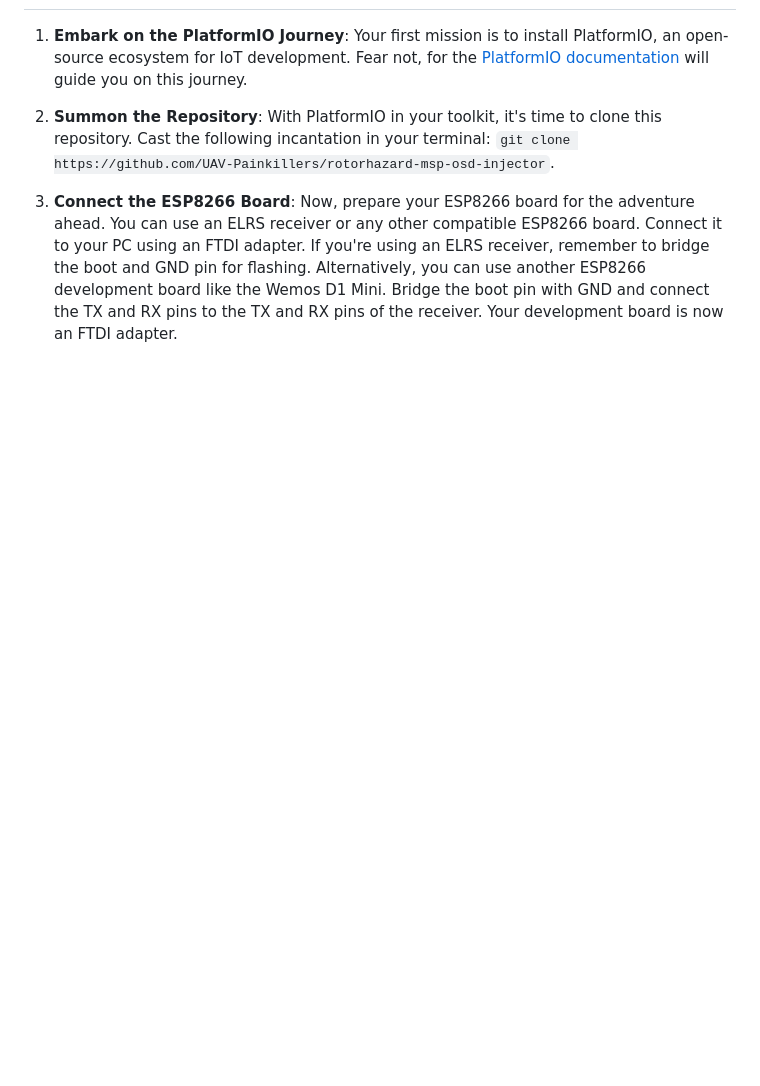
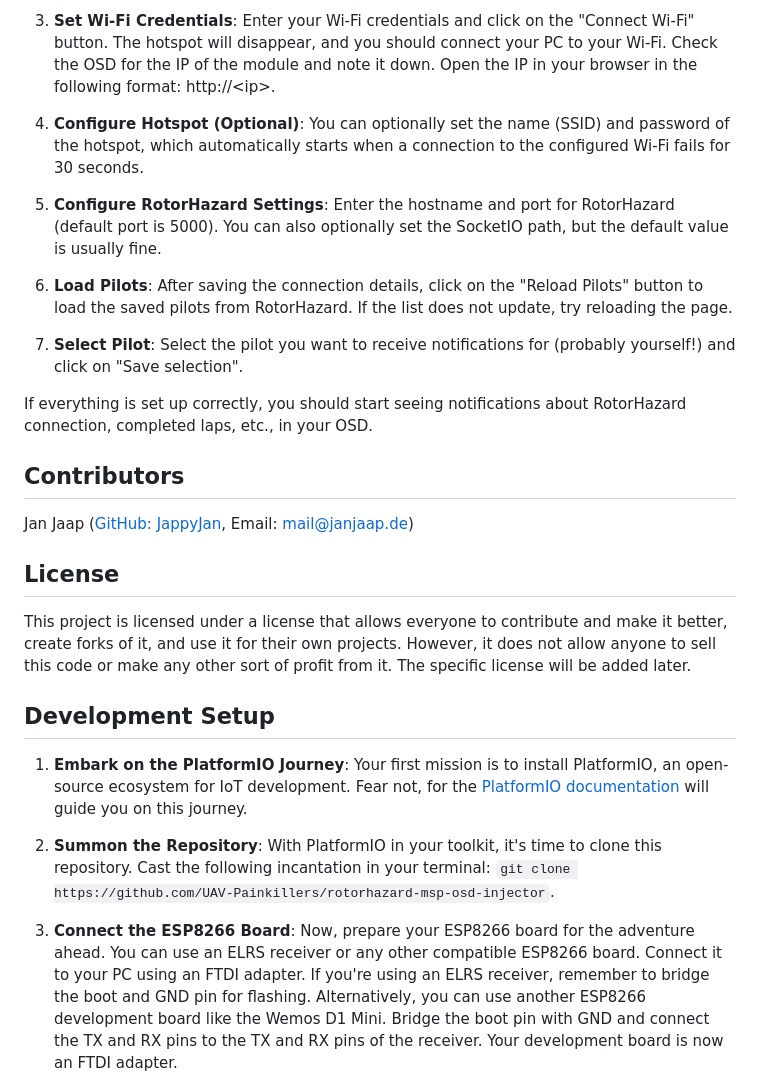
Before and after one commit to UAV-Painkillers/rotorhazard-msp-osd-injector, a Markdown page: README.md, the part around one of its changes. GitHub-like rendering; blank space fills up the shorter version.

```diff
--- a/README.md
+++ b/README.md
@@ -6,3 +68,25 @@ This project, also known as "RotorHazard ESP8266 Connector", is a firmware for E
+3. **Set Wi-Fi Credentials**: Enter your Wi-Fi credentials and click on the "Connect Wi-Fi" button. The hotspot will disappear, and you should connect your PC to your Wi-Fi. Check the OSD for the IP of the module and note it down. Open the IP in your browser in the following format: http://\<ip>.
+
+4. **Configure Hotspot (Optional)**: You can optionally set the name (SSID) and password of the hotspot, which automatically starts when a connection to the configured Wi-Fi fails for 30 seconds.
+
+5. **Configure RotorHazard Settings**: Enter the hostname and port for RotorHazard (default port is 5000). You can also optionally set the SocketIO path, but the default value is usually fine.
+
+6. **Load Pilots**: After saving the connection details, click on the "Reload Pilots" button to load the saved pilots from RotorHazard. If the list does not update, try reloading the page.
+
+7. **Select Pilot**: Select the pilot you want to receive notifications for (probably yourself!) and click on "Save selection".
+
+If everything is set up correctly, you should start seeing notifications about RotorHazard connection, completed laps, etc., in your OSD.
+
+## Contributors
+
+Jan Jaap ([GitHub: JappyJan](https://github.com/JappyJan), Email: mail@janjaap.de)
+
+## License
+
+This project is licensed under a license that allows everyone to contribute and make it better, create forks of it, and use it for their own projects. However, it does not allow anyone to sell this code or make any other sort of profit from it. The specific license will be added later.
+
+
+## Development Setup
 
 1. **Embark on the PlatformIO Journey**: Your first mission is to install PlatformIO, an open-source ecosystem for IoT development. Fear not, for the [PlatformIO documentation](https://docs.platformio.org/en/latest/core/installation.html) will guide you on this journey.
 
```
Also changed, not shown: other parts of README.md (+64 -38 lines).
